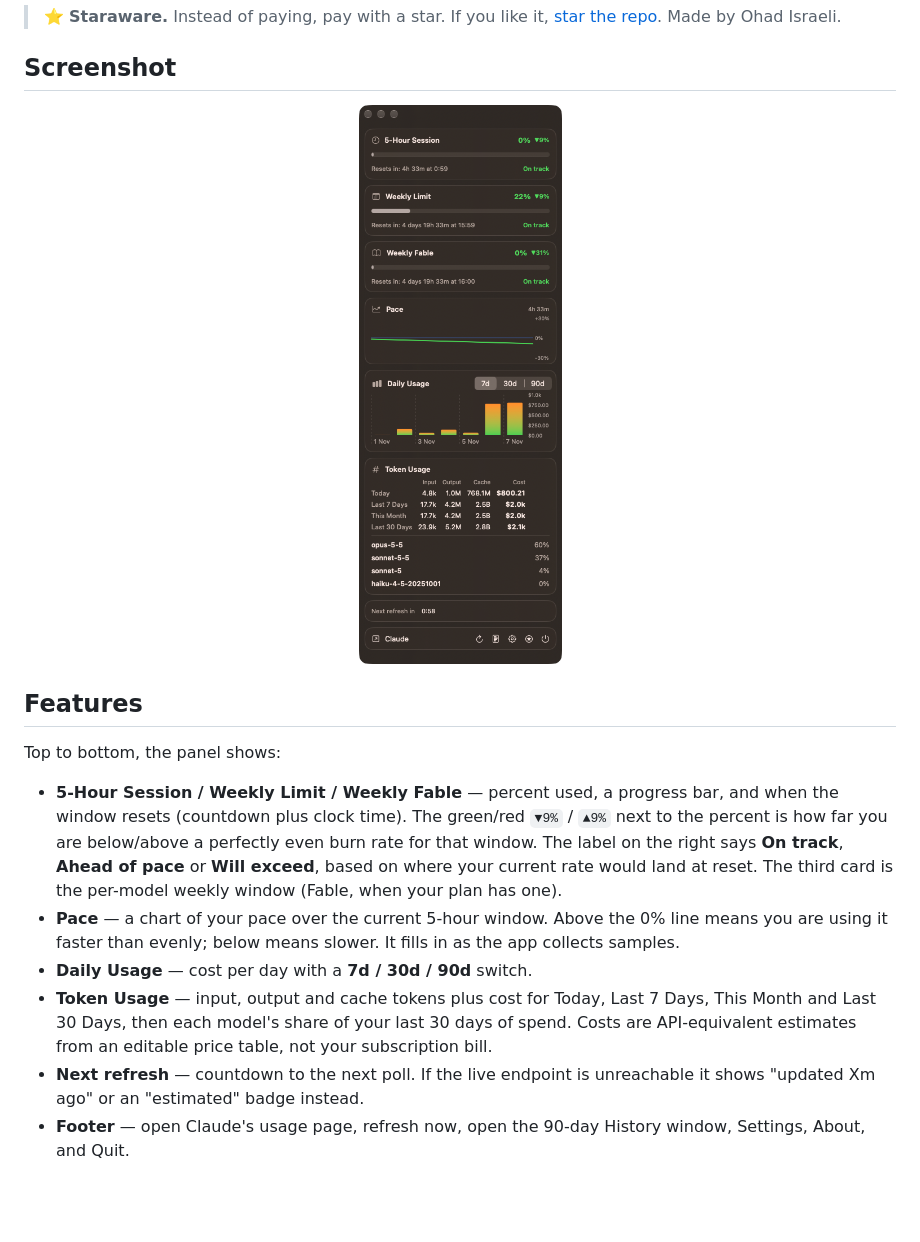
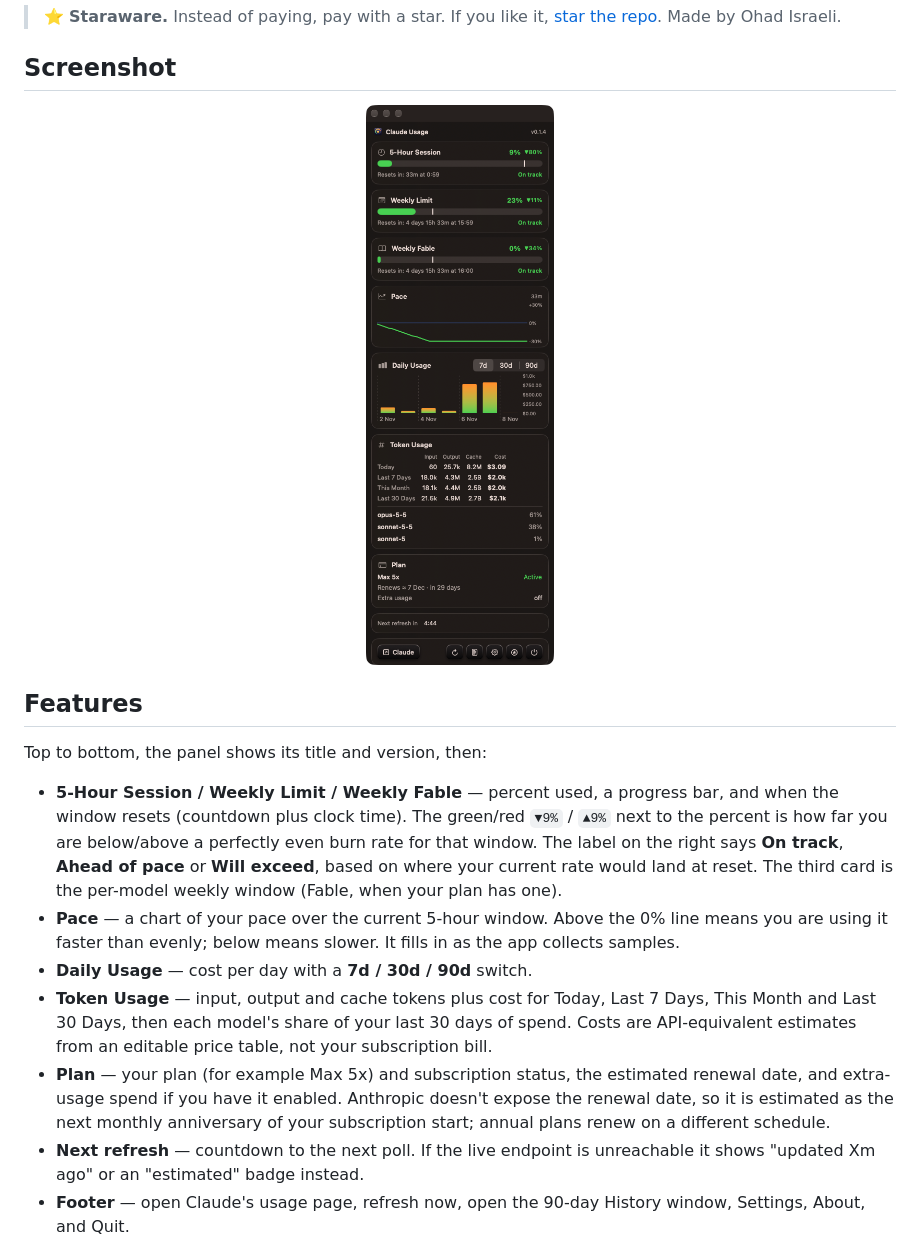
Before and after one commit to israelio/claude-usage-widget, a Markdown page: README.md, the part around the change. Rendered like a GitHub page; pictures changed too: docs/images/popover.png; blank space fills up the shorter version.

Commit message:
feat(app): panel title with version, single version source; refresh README screenshot

```diff
--- a/README.md
+++ b/README.md
@@ -16,12 +16,13 @@ A native macOS menu bar app (plus desktop widgets) that shows your **Claude Code
 
 ## Features
 
-Top to bottom, the panel shows:
+Top to bottom, the panel shows its title and version, then:
 
 - **5-Hour Session / Weekly Limit / Weekly Fable** — percent used, a progress bar, and when the window resets (countdown plus clock time). The green/red `▼9%` / `▲9%` next to the percent is how far you are below/above a perfectly even burn rate for that window. The label on the right says **On track**, **Ahead of pace** or **Will exceed**, based on where your current rate would land at reset. The third card is the per-model weekly window (Fable, when your plan has one).
 - **Pace** — a chart of your pace over the current 5-hour window. Above the 0% line means you are using it faster than evenly; below means slower. It fills in as the app collects samples.
 - **Daily Usage** — cost per day with a **7d / 30d / 90d** switch.
 - **Token Usage** — input, output and cache tokens plus cost for Today, Last 7 Days, This Month and Last 30 Days, then each model's share of your last 30 days of spend. Costs are API-equivalent estimates from an editable price table, not your subscription bill.
+- **Plan** — your plan (for example Max 5x) and subscription status, the estimated renewal date, and extra-usage spend if you have it enabled. Anthropic doesn't expose the renewal date, so it is estimated as the next monthly anniversary of your subscription start; annual plans renew on a different schedule.
 - **Next refresh** — countdown to the next poll. If the live endpoint is unreachable it shows "updated Xm ago" or an "estimated" badge instead.
 - **Footer** — open Claude's usage page, refresh now, open the 90-day History window, Settings, About, and Quit.
 
```
Also changed, not shown: 6 other files.
